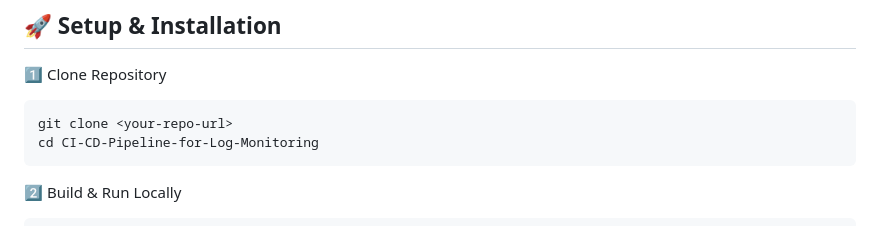
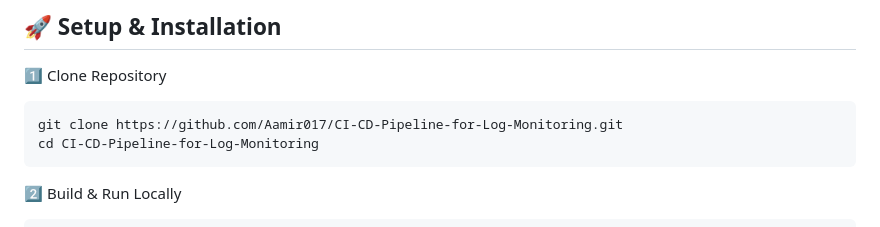
Before and after one commit to Aamir017/CI-CD-Pipeline-for-Log-Monitoring, a Markdown page: README.md, the part around the change. GitHub-like rendering.

````diff
--- a/README.md
+++ b/README.md
@@ -78,7 +78,7 @@ The pipeline automates:
 
 1️⃣ Clone Repository
 ```
-git clone <your-repo-url>
+git clone https://github.com/Aamir017/CI-CD-Pipeline-for-Log-Monitoring.git
 cd CI-CD-Pipeline-for-Log-Monitoring
 ```
 2️⃣ Build & Run Locally
````
